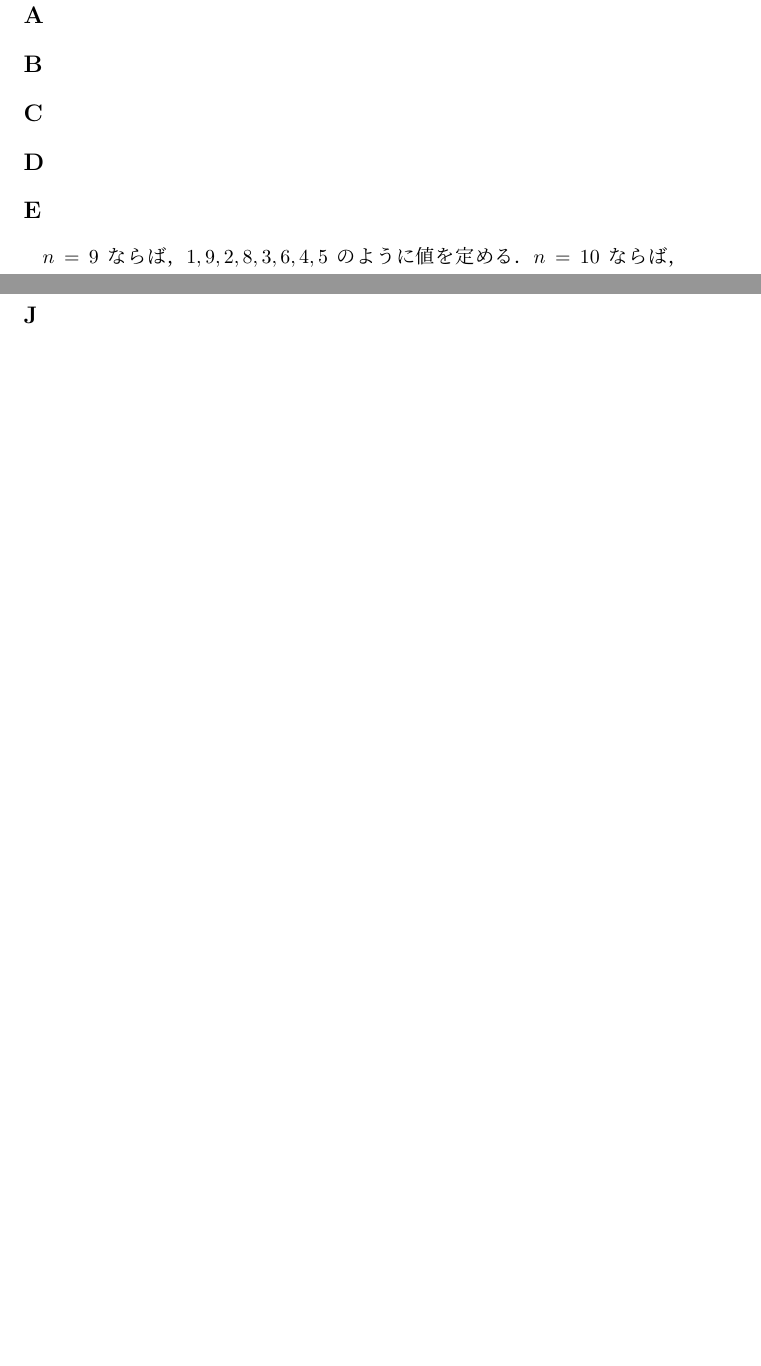
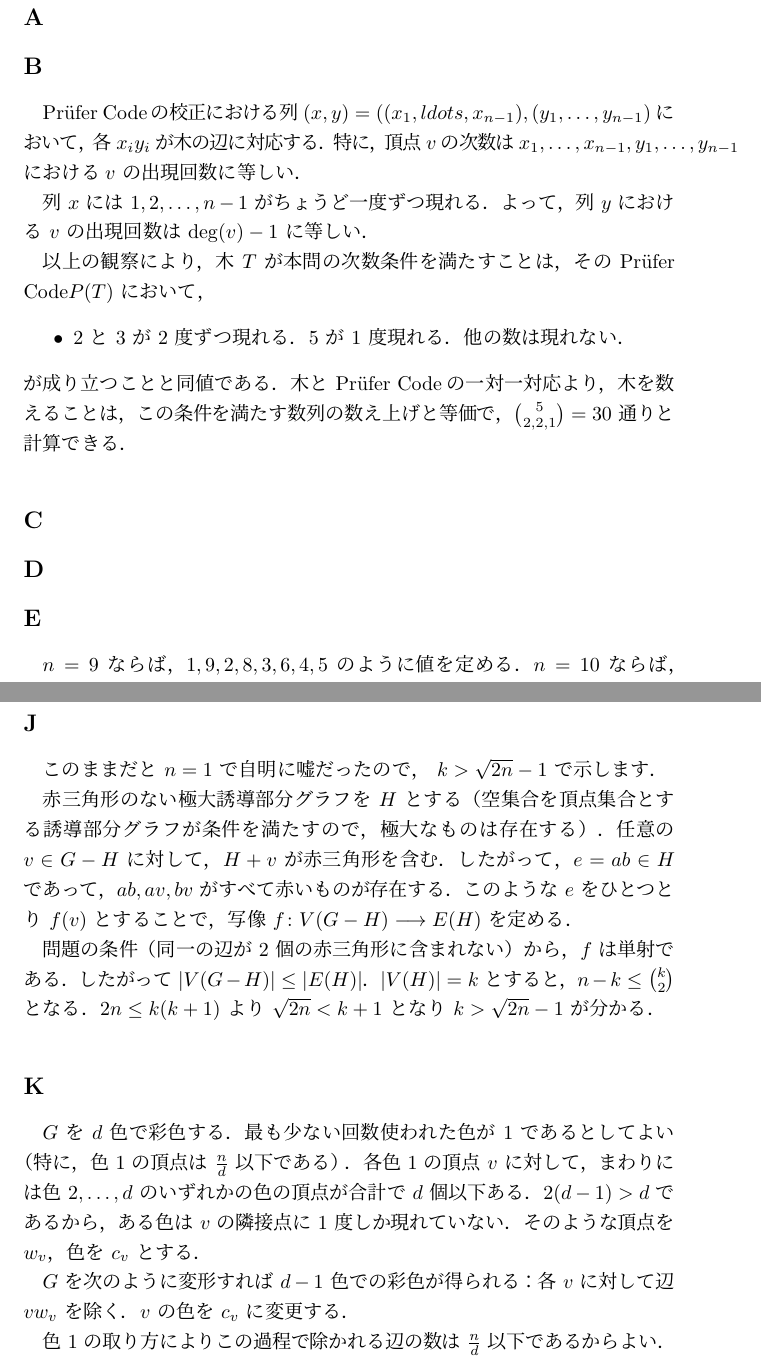
Before and after one commit to maspypy/a_course_in_combinatorics, a LaTeX document (main.tex, which reads chap2/B.tex, chap3/J.tex, chap3/K.tex): two parts of pages 2 and 6 of 10 before the commit and two parts of pages 3 and 8 of 12 after it, joined at a grey line, cut so that both start at the same text, the shorter picture padded with empty space. Compiled offline with pLaTeX and dvipdfmx.

Commit message:
1F 1G 2B 2G 3J 3K

```diff
--- a/chap2/B.tex
+++ b/chap2/B.tex
@@ -1 +1,13 @@
 \subsection{}
+\prufer の校正における列 $(x,y) = ((x_1,ldots,x_{n-1}), (y_1,\ldots,y_{n-1})$ において，
+各 $x_iy_i$ が木の辺に対応する．特に，頂点 $v$ の次数は $x_1,\ldots, x_{n-1}, y_1, \ldots, y_{n-1}$ における
+$v$ の出現回数に等しい．
+
+列 $x$ には $1,2,\ldots, n-1$ がちょうど一度ずつ現れる．よって，列 $y$ における $v$ の出現回数は $\deg(v) - 1$ に等しい．
+
+以上の観察により，木 $T$ が本問の次数条件を満たすことは，その \prufer $P(T)$ において，
+\begin{itemize}
+ \item $2$ と $3$ が $2$ 度ずつ現れる．$5$ が $1$ 度現れる．他の数は現れない．
+\end{itemize}
+が成り立つことと同値である．木と \prufer の一対一対応より，木を数えることは，この条件を満たす数列の数え上げと等価で，
+$\binom{5}{2,2,1} = 30$ 通りと計算できる．
--- a/chap3/J.tex
+++ b/chap3/J.tex
@@ -1 +1,10 @@
 \subsection{}
+このままだと $n=1$ で自明に嘘だったので， $k> \sqrt{2n} - 1$ で示します．
+
+赤三角形のない極大誘導部分グラフを $H$ とする（空集合を頂点集合とする誘導部分グラフが条件を満たすので，極大なものは存在する）．
+任意の $v\in G-H$ に対して，$H+v$ が赤三角形を含む．したがって，$e=ab\in H$ であって，$ab, av, bv$ がすべて赤いものが存在する．
+このような $e$ をひとつとり $f(v)$ とすることで，写像 $f\colon V(G-H) \longrightarrow E(H)$ を定める．
+
+問題の条件（同一の辺が $2$ 個の赤三角形に含まれない）から，$f$ は単射である．したがって $|V(G-H)| \leq |E(H)|$．
+$|V(H)| = k$ とすると，$n - k\leq \binom{k}{2}$ となる．
+$2n \leq k(k+1)$ より $\sqrt{2n} < k+1$ となり $k > \sqrt{2n} - 1$ が分かる．
--- a/chap3/K.tex
+++ b/chap3/K.tex
@@ -1 +1,9 @@
 \subsection{}
+$G$ を $d$ 色で彩色する．最も少ない回数使われた色が $1$ であるとしてよい（特に，色 $1$ の頂点は $\frac{n}{d}$ 以下である）．
+各色 $1$ の頂点 $v$ に対して，まわりには色 $2,\ldots,d$ のいずれかの色の頂点が合計で $d$ 個以下ある．
+$2(d-1) > d$ であるから，ある色は $v$ の隣接点に $1$ 度しか現れていない．そのような頂点を $w_v$，色を $c_v$ とする．
+
+$G$ を次のように変形すれば $d-1$ 色での彩色が得られる：
+各 $v$ に対して辺 $vw_v$ を除く．$v$ の色を $c_v$ に変更する．
+
+色 $1$ の取り方によりこの過程で除かれる辺の数は $\frac{n}{d}$ 以下であるからよい．
--- a/main.tex
+++ b/main.tex
@@ -15,6 +15,8 @@
 
 \renewcommand{\labelenumi}{(\roman{enumi})}
 \renewcommand\thesubsection{\Alph{subsection}}
+
+\newcommand{\prufer}{Pr\"{u}fer Code}
 
 \begin{document}
 
```
Also changed, not shown: chap1/F.tex (+13 -0 lines), chap1/G.tex (+4 -0 lines), chap2/G.tex (+10 -0 lines), main.pdf.
